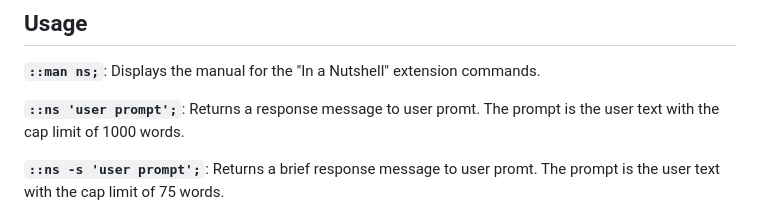
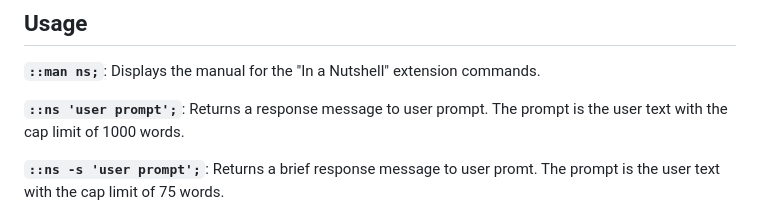
Before and after one commit to Zayant21/inanutshell, a Markdown page: README.md, the part around the change. Rendered like a GitHub page.

````diff
--- a/README.md
+++ b/README.md
@@ -14,7 +14,7 @@
 
 **```::man ns;```**: Displays the manual for the "In a Nutshell" extension commands.
 
-**```::ns 'user prompt';```**: Returns a response message to user promt. The prompt is the user text with the cap limit of 1000 words.
+**```::ns 'user prompt';```**: Returns a response message to user prompt. The prompt is the user text with the cap limit of 1000 words.
 
 **```::ns -s 'user prompt';```**: Returns a brief response message to user promt. The prompt is the user text with the cap limit of 75 words.
 
````
